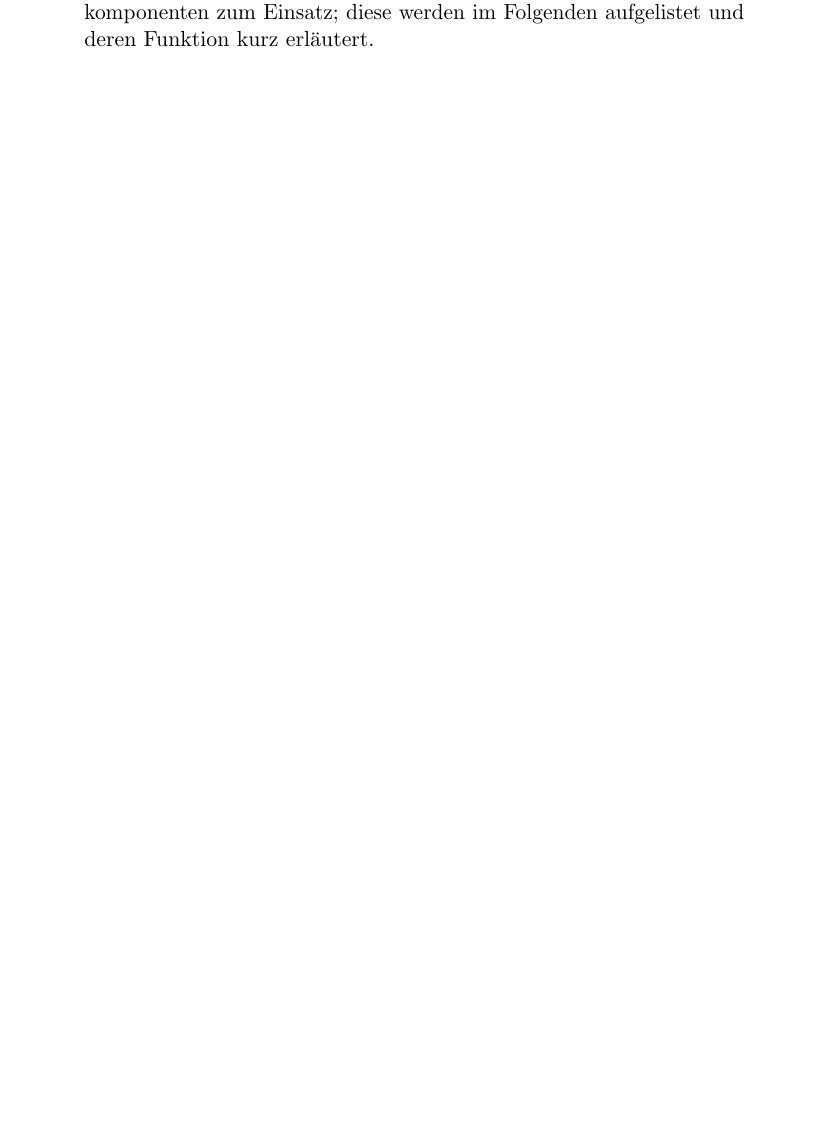
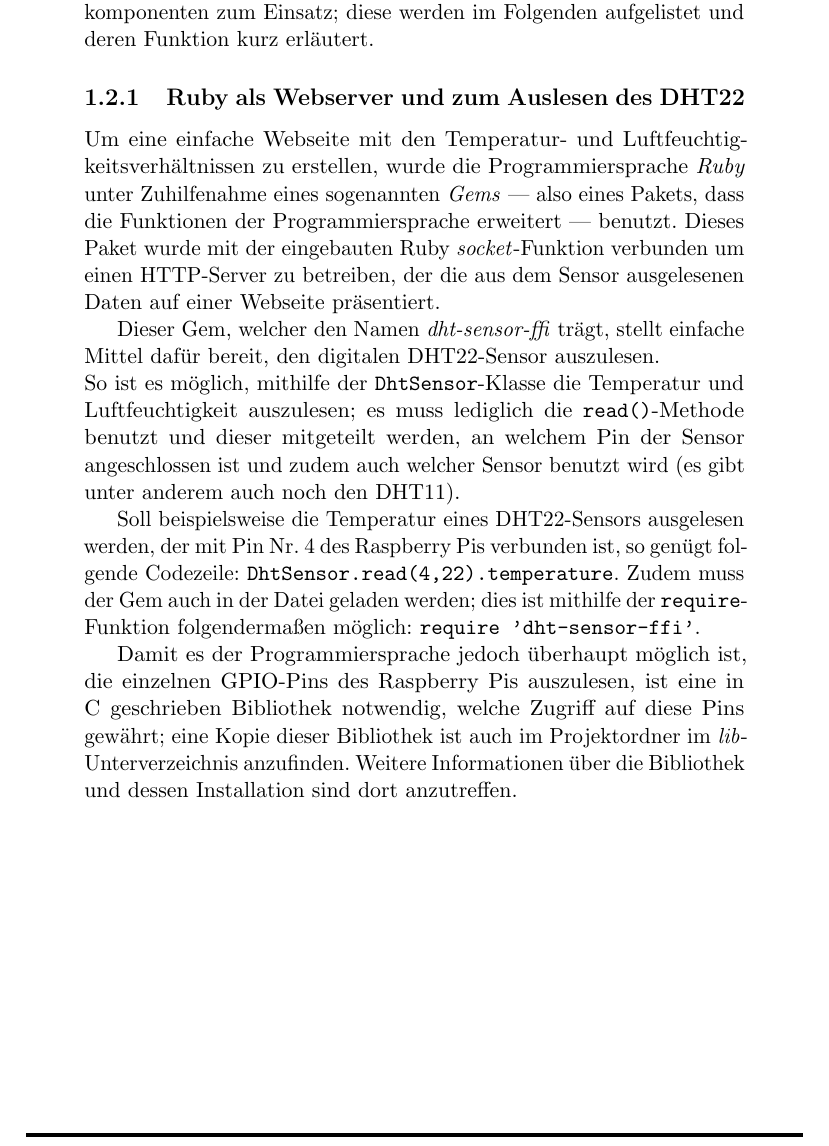
Before and after one commit to mjohanning99/Wetterstation-Raspberry-Pi, a LaTeX document (docs/wetterstation-dokumentation.tex): part of page 6 of 8, cut so that both start at the same text, the shorter picture padded with empty space. Compiled offline with pdfLaTeX.

Commit message:
Add information to software section of documentation

```diff
--- a/docs/wetterstation-dokumentation.tex
+++ b/docs/wetterstation-dokumentation.tex
@@ -79,8 +79,17 @@ Dieser kann in einem Temperaturbereich von -40°C bis zu +80°C arbeiten und ist
 \subsection{Verwendete Software}
 Um das Projekt zu verwirklichen kommen verschiedenste Softwarekomponenten zum Einsatz; diese werden im Folgenden aufgelistet und deren Funktion kurz erläutert.
 
+\subsubsection{Ruby als Webserver und zum Auslesen des DHT22}
+Um eine einfache Webseite mit den Temperatur- und Luftfeuchtigkeitsverhältnissen zu erstellen, wurde die Programmiersprache \textit{Ruby} unter Zuhilfenahme eines sogenannten \textit{Gems} — also eines Pakets, dass die Funktionen der Programmiersprache erweitert — benutzt. Dieses Paket wurde mit der eingebauten Ruby \textit{socket}-Funktion verbunden um einen HTTP-Server zu betreiben, der die aus dem Sensor ausgelesenen Daten auf einer Webseite präsentiert.
+
+Dieser Gem, welcher den Namen \textit{dht-sensor-ffi} trägt, stellt einfache Mittel dafür bereit, den digitalen DHT22-Sensor auszulesen.\\
+So ist es möglich, mithilfe der \texttt{DhtSensor}-Klasse die Temperatur und Luftfeuchtigkeit auszulesen; es muss lediglich die \texttt{read()}-Methode benutzt und dieser mitgeteilt werden, an welchem Pin der Sensor angeschlossen ist und zudem auch welcher Sensor benutzt wird (es gibt unter anderem auch noch den DHT11).
+
+Soll beispielsweise die Temperatur eines DHT22-Sensors ausgelesen werden, der mit Pin Nr. 4 des Raspberry Pis verbunden ist, so genügt folgende Codezeile: \texttt{DhtSensor.read(4,22).temperature}. Zudem muss der Gem auch in der Datei geladen werden; dies ist mithilfe der \texttt{require}-Funktion folgendermaßen möglich: \texttt{require 'dht-sensor-ffi'}.
+
+Damit es der Programmiersprache jedoch überhaupt möglich ist, die einzelnen GPIO-Pins des Raspberry Pis auszulesen, ist eine in C geschrieben Bibliothek notwendig, welche Zugriff auf diese Pins gewährt; eine Kopie dieser Bibliothek ist auch im Projektordner im \textit{lib}-Unterverzeichnis anzufinden. Weitere Informationen über die Bibliothek und dessen Installation sind dort anzutreffen.
+
 \pagebreak
-
 \section{Projektdurchführung}
 Wegen der, zu dem Zeitpunkt der Projektdurchführung laufenden, Kontaktsperre aufgrund von Sars-CoV-2 / COVID-19, musste die Projektplanung hauptsächlich dezentral geschehen.
 Es wurde daher auf diverse Online-Tools zurückgegriffen, um diese dezentrale Planung einfacher zu bewerkstelligen.
```
Also changed, not shown: docs/wetterstation-dokumentation.pdf.
